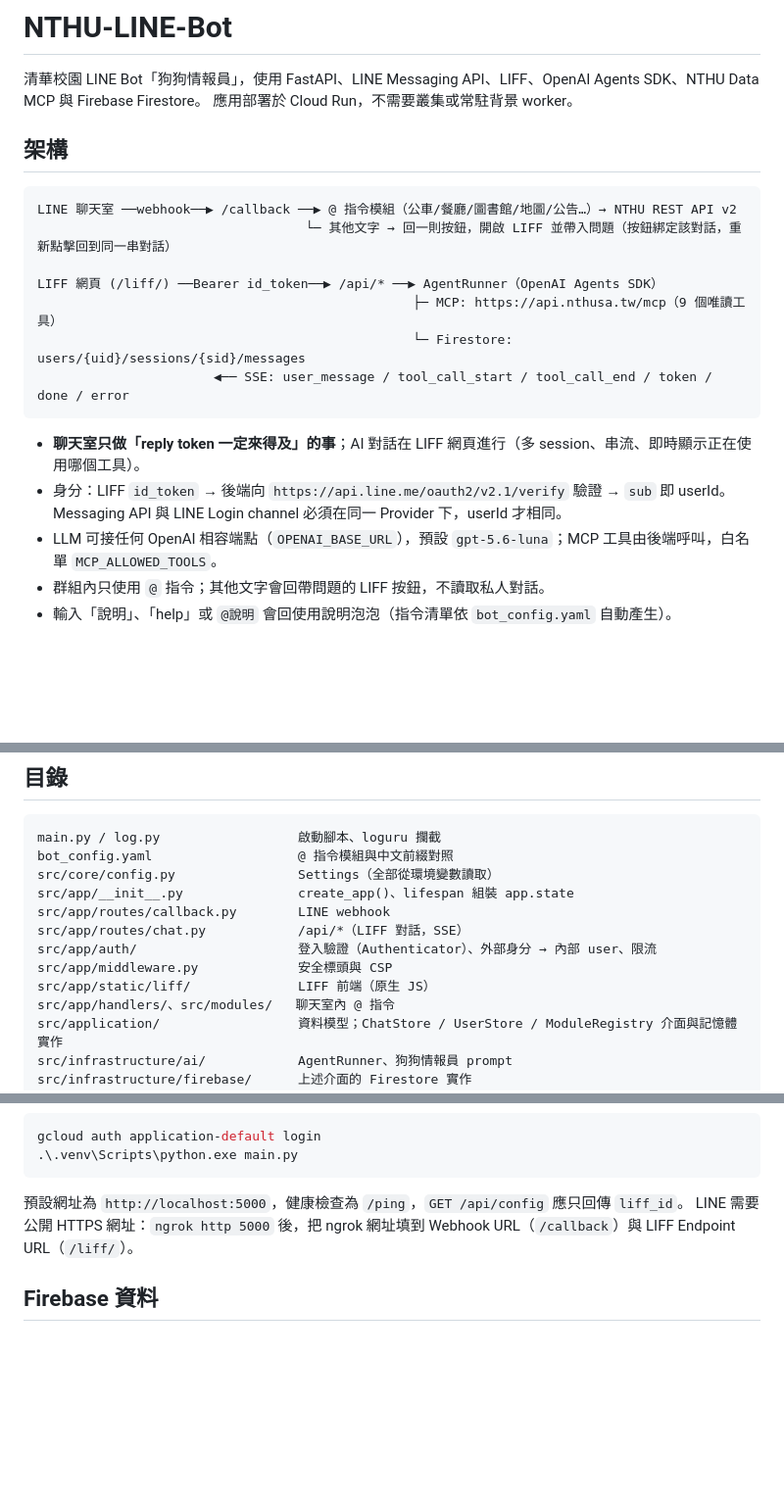
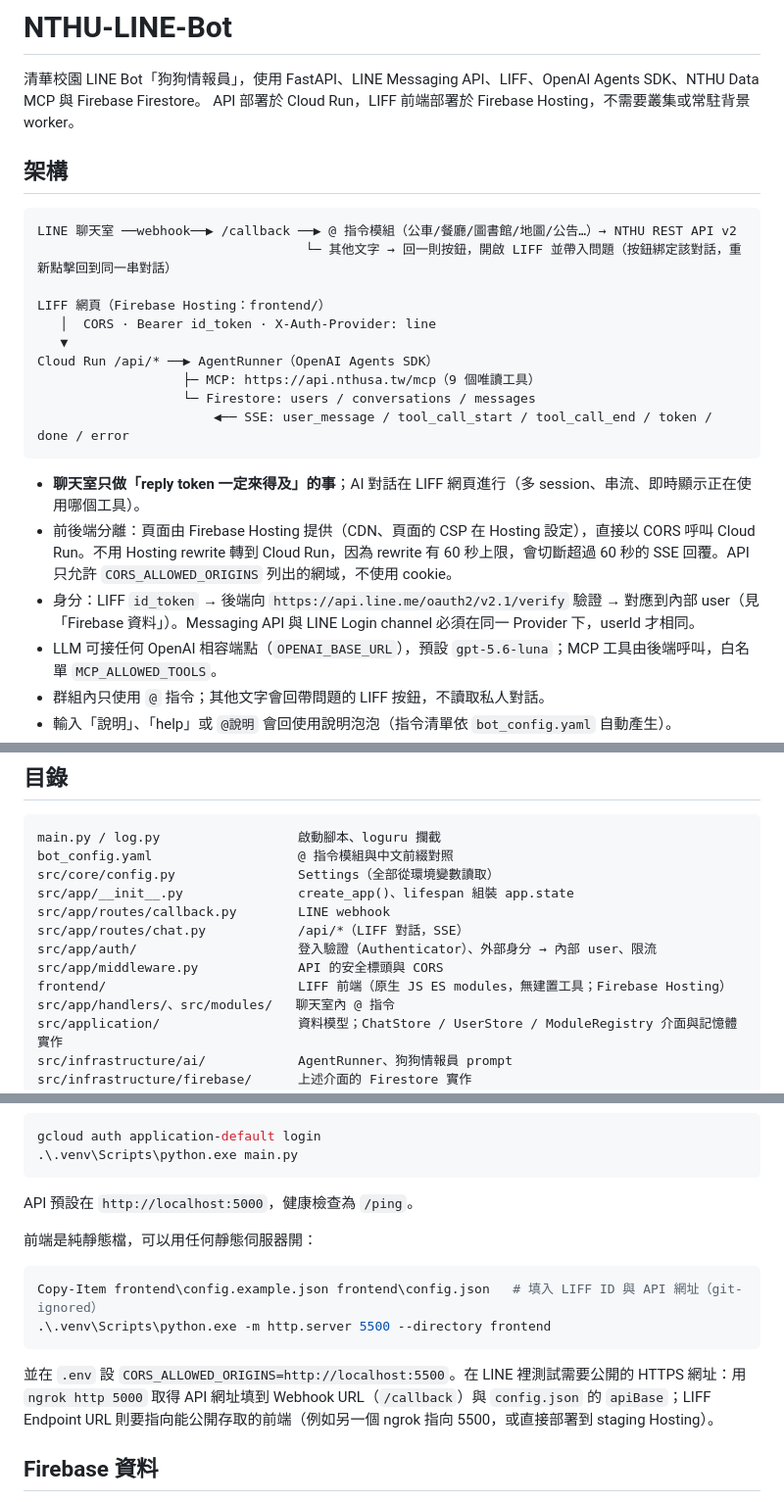
Before and after one commit to NTHU-SA/NTHU-Chatbot, a Markdown page: README.md, 3 parts joined by grey strips. Shown at 98% size. GitHub-like rendering; blank space fills up the shorter version.

Commit message:
docs: describe the Hosting/Cloud Run split and local frontend development
Explain why the page calls Cloud Run directly instead of a Hosting rewrite (60 s cap would cut SSE replies), the CORS policy, how to run the static frontend locally, and the new LIFF endpoint URL.

````diff
--- a/README.md
+++ b/README.md
@@ -1,7 +1,7 @@
 # NTHU-LINE-Bot
 
 清華校園 LINE Bot「狗狗情報員」，使用 FastAPI、LINE Messaging API、LIFF、OpenAI Agents SDK、NTHU Data MCP 與 Firebase Firestore。
-應用部署於 Cloud Run，不需要叢集或常駐背景 worker。
+API 部署於 Cloud Run，LIFF 前端部署於 Firebase Hosting，不需要叢集或常駐背景 worker。
 
 ## 架構
 
@@ -9,14 +9,18 @@
 LINE 聊天室 ──webhook──▶ /callback ──▶ @ 指令模組（公車/餐廳/圖書館/地圖/公告…）→ NTHU REST API v2
                                    └─ 其他文字 → 回一則按鈕，開啟 LIFF 並帶入問題（按鈕綁定該對話，重新點擊回到同一串對話）
 
-LIFF 網頁 (/liff/) ──Bearer id_token──▶ /api/* ──▶ AgentRunner（OpenAI Agents SDK）
-                                                 ├─ MCP: https://api.nthusa.tw/mcp（9 個唯讀工具）
-                                                 └─ Firestore: users/{uid}/sessions/{sid}/messages
+LIFF 網頁（Firebase Hosting：frontend/）
+   │  CORS · Bearer id_token · X-Auth-Provider: line
+   ▼
+Cloud Run /api/* ──▶ AgentRunner（OpenAI Agents SDK）
+                   ├─ MCP: https://api.nthusa.tw/mcp（9 個唯讀工具）
+                   └─ Firestore: users / conversations / messages
                        ◀── SSE: user_message / tool_call_start / tool_call_end / token / done / error
 ```
 
 - **聊天室只做「reply token 一定來得及」的事**；AI 對話在 LIFF 網頁進行（多 session、串流、即時顯示正在使用哪個工具）。
-- 身分：LIFF `id_token` → 後端向 `https://api.line.me/oauth2/v2.1/verify` 驗證 → `sub` 即 userId。Messaging API 與 LINE Login channel 必須在同一 Provider 下，userId 才相同。
+- 前後端分離：頁面由 Firebase Hosting 提供（CDN、頁面的 CSP 在 Hosting 設定），直接以 CORS 呼叫 Cloud Run。不用 Hosting rewrite 轉到 Cloud Run，因為 rewrite 有 60 秒上限，會切斷超過 60 秒的 SSE 回覆。API 只允許 `CORS_ALLOWED_ORIGINS` 列出的網域，不使用 cookie。
+- 身分：LIFF `id_token` → 後端向 `https://api.line.me/oauth2/v2.1/verify` 驗證 → 對應到內部 user（見「Firebase 資料」）。Messaging API 與 LINE Login channel 必須在同一 Provider 下，userId 才相同。
 - LLM 可接任何 OpenAI 相容端點（`OPENAI_BASE_URL`），預設 `gpt-5.6-luna`；MCP 工具由後端呼叫，白名單 `MCP_ALLOWED_TOOLS`。
 - 群組內只使用 `@` 指令；其他文字會回帶問題的 LIFF 按鈕，不讀取私人對話。
 - 輸入「說明」、「help」或 `@說明` 會回使用說明泡泡（指令清單依 `bot_config.yaml` 自動產生）。
@@ -36,8 +40,8 @@ src/app/__init__.py               create_app()、lifespan 組裝 app.state
 src/app/routes/callback.py        LINE webhook
 src/app/routes/chat.py            /api/*（LIFF 對話，SSE）
 src/app/auth/                     登入驗證（Authenticator）、外部身分 → 內部 user、限流
-src/app/middleware.py             安全標頭與 CSP
-src/app/static/liff/              LIFF 前端（原生 JS）
+src/app/middleware.py             API 的安全標頭與 CORS
+frontend/                         LIFF 前端（原生 JS ES modules，無建置工具；Firebase Hosting）
 src/app/handlers/、src/modules/   聊天室內 @ 指令
 src/application/                  資料模型；ChatStore / UserStore / ModuleRegistry 介面與記憶體實作
 src/infrastructure/ai/            AgentRunner、狗狗情報員 prompt
@@ -95,8 +99,16 @@ gcloud auth application-default login
 .\.venv\Scripts\python.exe main.py
 ```
 
-預設網址為 `http://localhost:5000`，健康檢查為 `/ping`，`GET /api/config` 應只回傳 `liff_id`。
-LINE 需要公開 HTTPS 網址：`ngrok http 5000` 後，把 ngrok 網址填到 Webhook URL（`/callback`）與 LIFF Endpoint URL（`/liff/`）。
+API 預設在 `http://localhost:5000`，健康檢查為 `/ping`。
+
+前端是純靜態檔，可以用任何靜態伺服器開：
+
+```powershell
+Copy-Item frontend\config.example.json frontend\config.json   # 填入 LIFF ID 與 API 網址（git-ignored）
+.\.venv\Scripts\python.exe -m http.server 5500 --directory frontend
+```
+
+並在 `.env` 設 `CORS_ALLOWED_ORIGINS=http://localhost:5500`。在 LINE 裡測試需要公開的 HTTPS 網址：用 `ngrok http 5000` 取得 API 網址填到 Webhook URL（`/callback`）與 `config.json` 的 `apiBase`；LIFF Endpoint URL 則要指向能公開存取的前端（例如另一個 ngrok 指向 5500，或直接部署到 staging Hosting）。
 
 ## Firebase 資料
 
````
Also changed, not shown: other parts of README.md (+3 -2 lines).
